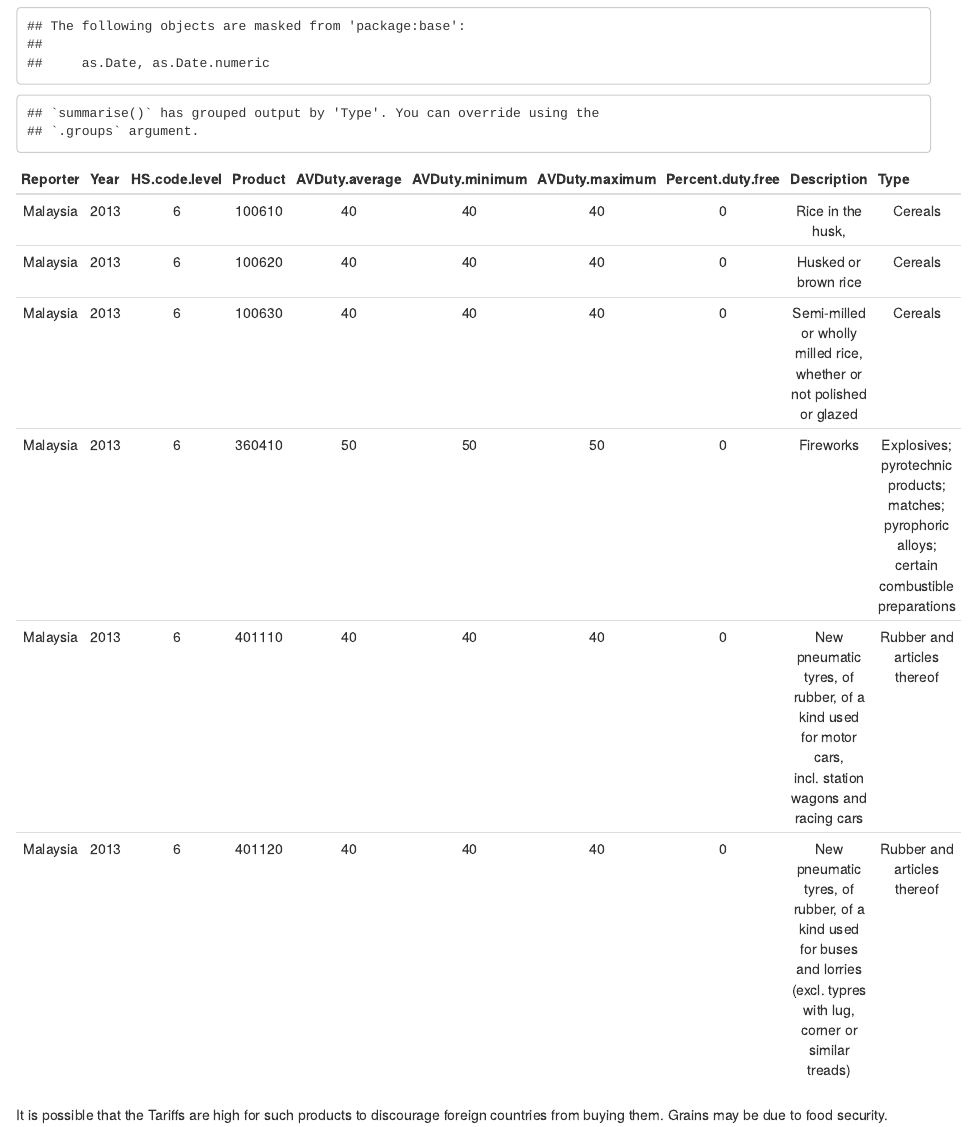
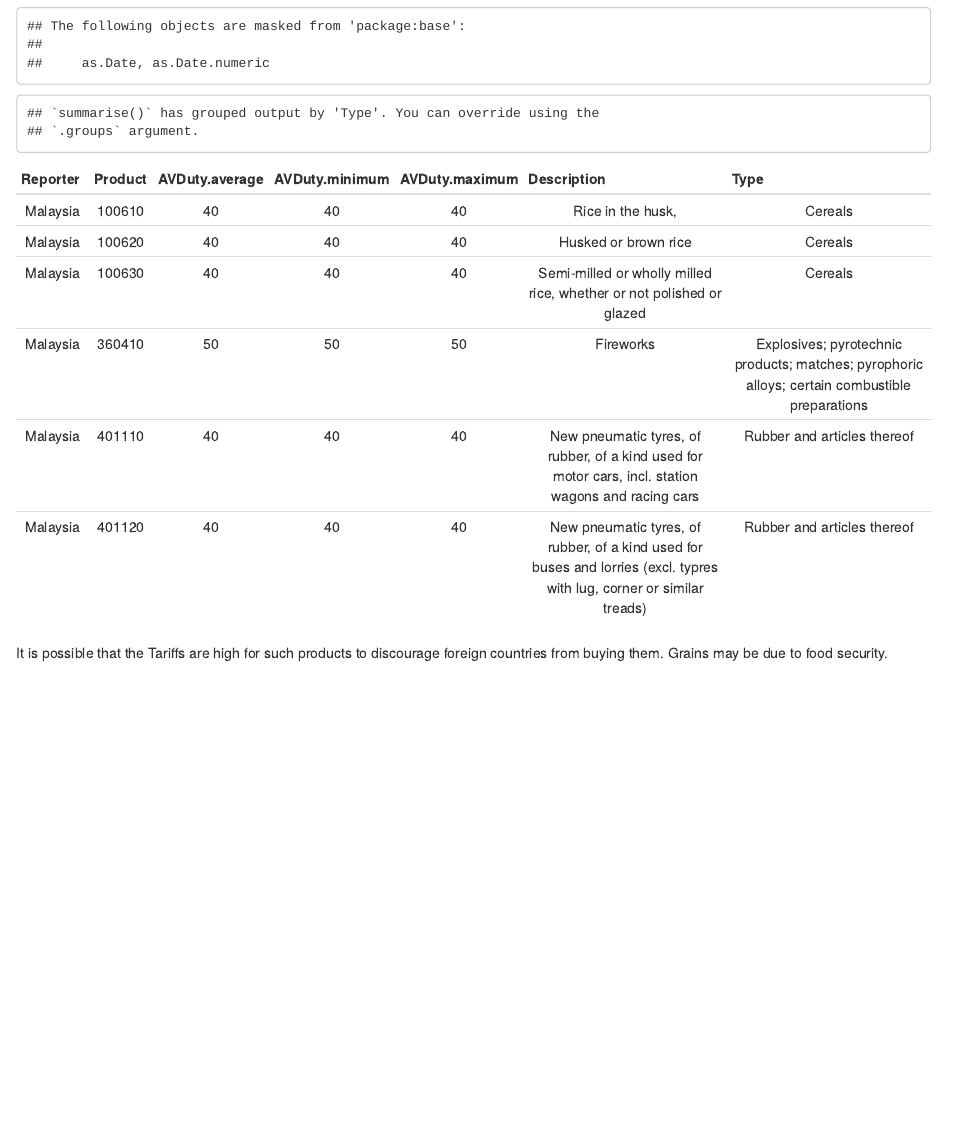
Before and after one commit to leannetanjingyi/3371Project, an R Markdown document (EC3371.Rmd): the page in a window 1100 px wide, from 830 px down. Rendered offline with R 4.5, knitr and Pandoc, with nearby package versions; drawn as R Markdown's standard HTML page in place of the format the file asks for; some code elsewhere in the file could not run offline.

Commit message:
Rechanged the table to shorten

```diff
--- a/EC3371.Rmd
+++ b/EC3371.Rmd
@@ -213,7 +213,7 @@
  #Identify Products with Tariffs more than 35%
  tariff35 <- tariff[tariff$AVDuty.minimum >  35, ]
  tariff35 <- tariff35[apply(tariff35, 1, function(y) !all(is.na(y))),]
- tariff35 <- dplyr::select(tariff35, 1, 2, 3, 5, 9 , 10 , 11 , 12 , 18, 19)
+ tariff35 <- dplyr::select(tariff35, 1, 5, 9 , 10 , 11 , 18, 19)
 
  library(pander)
  panderOptions('table.split.table', Inf)
```
